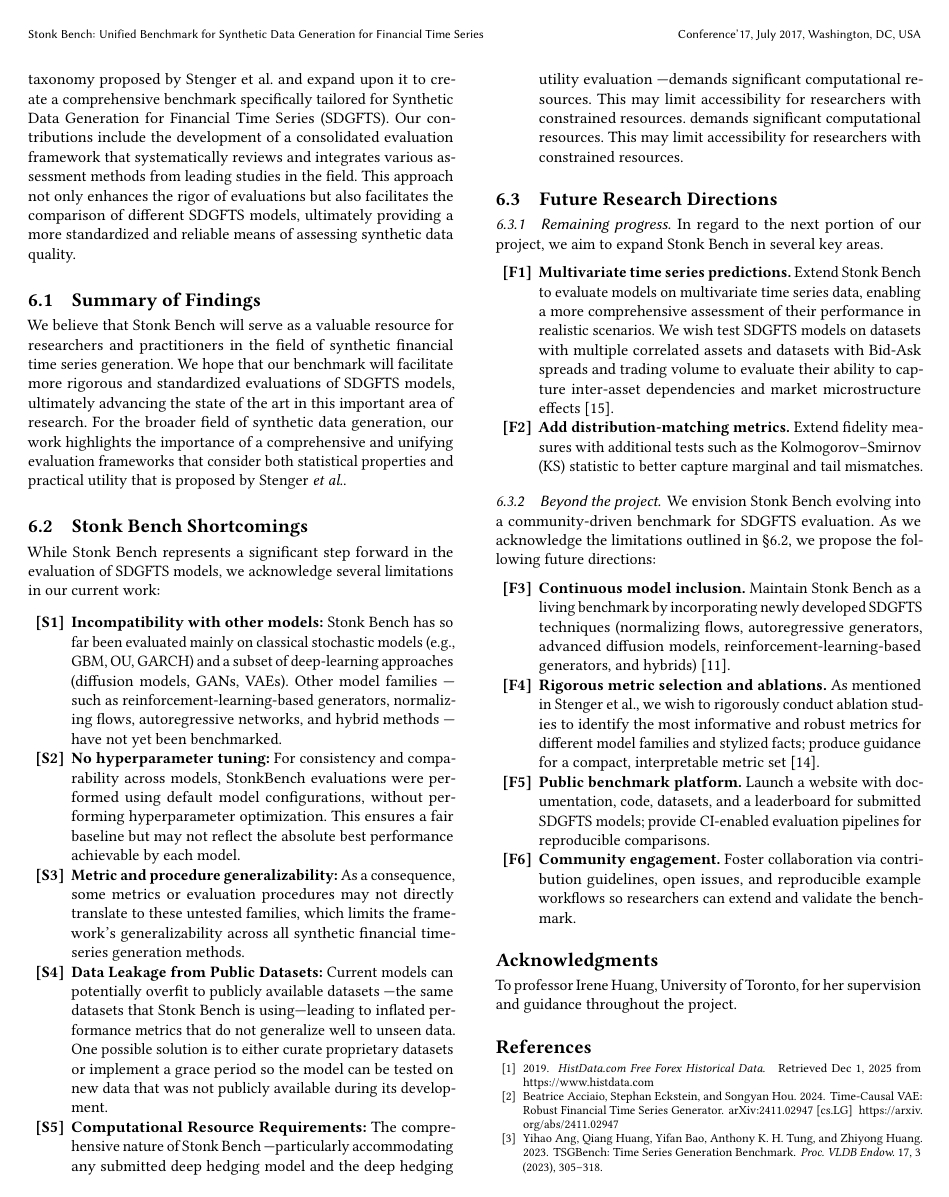
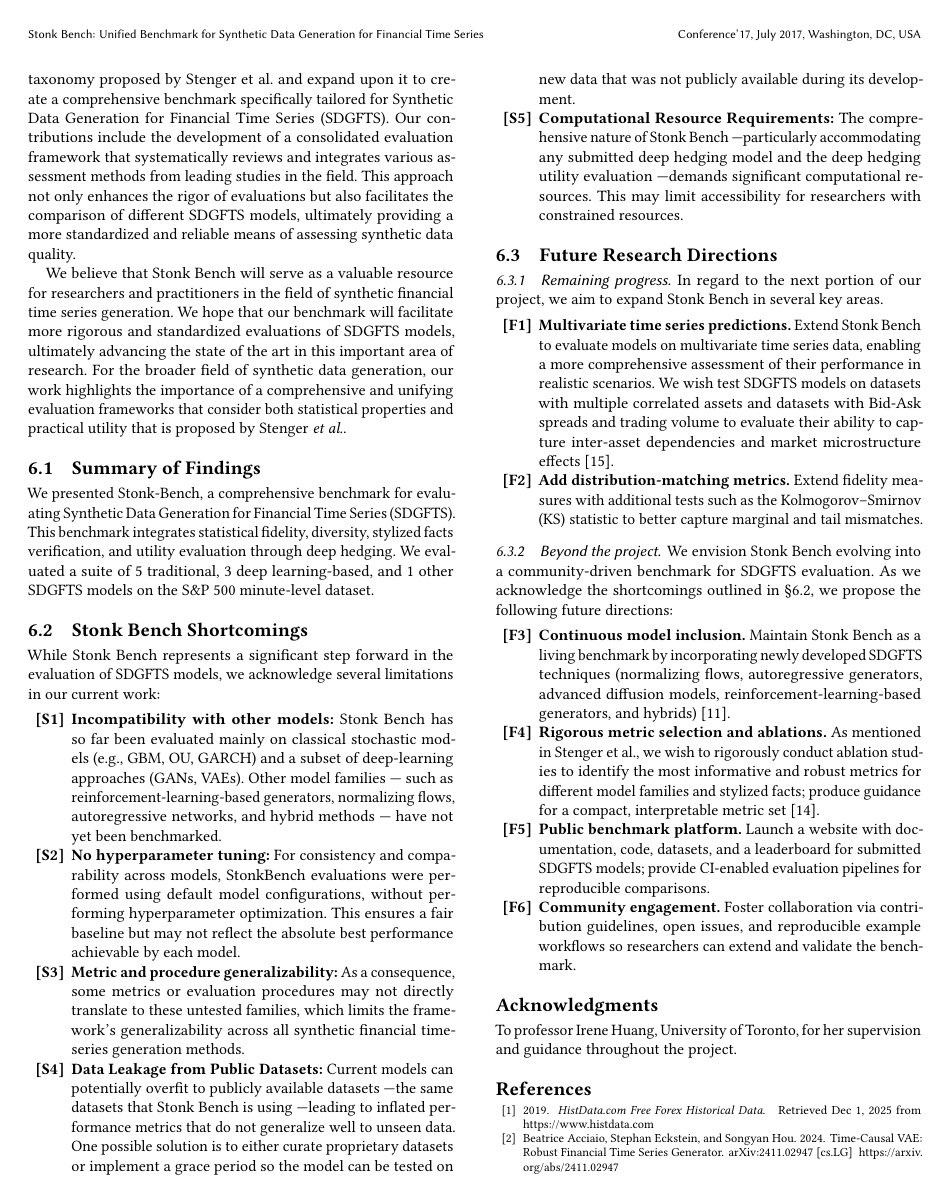
Before and after one commit to eddisonpham/StonkBench, a LaTeX paper (research-paper/stonk-bench.tex): page 7 of 8. Compiled offline with pdfLaTeX.

Commit message:
update section 6 on new shortcomings and improvements

```diff
--- a/research-paper/stonk-bench.tex
+++ b/research-paper/stonk-bench.tex
@@ -1141,15 +1141,17 @@ and fat tails.
 \end{comment}
 
   \subsection{Utility Evaluation Results}
-    Results of the deep hedging evaluation (replication error, P\&L distribution, risk-adjusted metrics) can be summarized in tables analogous to the
-    above once computed.
+    Results of the deep hedging evaluation (replication error, P\&L
+    distribution, risk-adjusted metrics) can be summarized in tables
+    analogous to the above once computed.
 
   \subsection{Comprehensive Model Comparison}
-    Provide radar plots or scorecards that combine normalized metrics (fidelity, diversity, stylized facts, efficiency) into composite ranks per task.
+    Provide radar plots or scorecards that combine normalized metrics
+    (fidelity, diversity, stylized facts, efficiency) into composite
+    ranks per task.
 
   \subsection{Ranking Analysis}
-    Discuss trade-offs: fidelity vs. diversity, training time vs. quality, and sensitivity to window length and sample count.
+    Discuss trade-offs: fidelity vs. diversity, training time vs.
+    quality, and sensitivity to window length and sample count.
 
 \section{Conclusion and Future Work}
-  In our research, we recognize the existing limitations in the evaluation of synthetic time series, particularly the absence of a universally accepted framework. To address this, we adopt the evaluation taxonomy proposed by Stenger et al. and expand upon it to create a comprehensive benchmark specifically tailored for Synthetic Data Generation for Financial Time Series (SDGFTS).
-  Our contributions include the development of a consolidated evaluation framework that systematically reviews and integrates various assessment methods from leading studies in the field. This approach not only enhances the rigor of evaluations but also facilitates the comparison of different SDGFTS models, ultimately providing a more standardized and reliable means of assessing synthetic data quality.
@@ -1156,56 +1161,105 @@ and fat tails.
+    evaluation taxonomy proposed by Stenger et al. and expand upon it to
+    create a comprehensive benchmark specifically tailored for Synthetic
+    Data Generation for Financial Time Series (SDGFTS).
+    Our contributions include the development of a consolidated evaluation
+    framework that systematically reviews and integrates various
+    assessment methods from leading studies in the field. This approach
+    not only enhances the rigor of evaluations but also facilitates the
+    comparison of different SDGFTS models, ultimately providing a more
+    standardized and reliable means of assessing synthetic data quality.
+
+  We believe that Stonk Bench will serve as a valuable resource for
+    researchers and practitioners in the field of synthetic financial
+    time series generation.
+    We hope that our benchmark will facilitate more rigorous and
+    standardized evaluations of SDGFTS models, ultimately advancing
+    the state of the art in this important area of research.
+    For the broader field of synthetic data generation, our work
+    highlights the importance of a comprehensive and unifying
+    evaluation frameworks that consider both statistical properties
+    and practical utility that is proposed by Stenger \textit{et al.}.
   \subsection{Summary of Findings}
-    We believe that Stonk Bench will serve as a valuable resource for researchers and
-    practitioners in the field of synthetic financial time series generation.
-    We hope that our benchmark will facilitate more rigorous and standardized evaluations of SDGFTS models,
-    ultimately advancing the state of the art in this important area of research.
-    For the broader field of synthetic data generation, our work highlights the importance of a
-    comprehensive and unifying evaluation frameworks that consider both statistical properties
-    and practical utility that is proposed by Stenger \textit{et al.}.
+  We presented Stonk-Bench, a comprehensive benchmark for evaluating
+  Synthetic Data Generation for Financial Time Series (SDGFTS). This
+  benchmark integrates statistical fidelity, diversity, stylized facts
+  verification, and utility evaluation through deep hedging. We evaluated
+  a suite of 5 traditional, 3 deep learning-based, and 1 other SDGFTS
+  models on the S\&P 500 minute-level dataset.
   \subsection{Stonk Bench Shortcomings}\label{subsub:shortcomings}
-      While Stonk Bench represents a significant step forward in the evaluation of SDGFTS models, we acknowledge several limitations in our current work:
+      While Stonk Bench represents a significant step forward in the
+      evaluation of SDGFTS models, we acknowledge several limitations
+      in our current work:
     \begin{enumerate}[label=\textbf{[S\arabic*]}]
       \item \textbf{Incompatibility with other models:}
         Stonk Bench has so far been evaluated mainly on classical
         stochastic models (e.g., GBM, OU, GARCH) and a subset of
-        deep-learning approaches (diffusion models, GANs, VAEs).
-        Other model families — such as reinforcement-learning-based
-        generators, normalizing flows, autoregressive networks, and
-        hybrid methods — have not yet been benchmarked.
-      \item \textbf{No hyperparameter tuning:} For consistency and comparability across models, StonkBench evaluations were performed using default model configurations, without performing hyperparameter optimization. This ensures a fair baseline but may not reflect the absolute best performance achievable by each model.
+        deep-learning approaches (GANs, VAEs).
+        Other model families — such as
+        reinforcement-learning-based generators, normalizing flows,
+        autoregressive networks, and hybrid methods — have not yet
+        been benchmarked.
+      \item \textbf{No hyperparameter tuning:} For consistency and
+        comparability across models, StonkBench evaluations were
+        performed using default model configurations, without
+        performing hyperparameter optimization. This ensures a fair
+        baseline but may not reflect the absolute best performance
+        achievable by each model.
       \item \textbf{Metric and procedure generalizability:}
         As a consequence, some metrics or evaluation procedures may
         not directly translate to these untested families, which
         limits the framework's generalizability across all synthetic
         financial time-series generation methods.
-      \item \textbf{Data Leakage from Public Datasets:} Current models can potentially overfit to publicly available datasets \textemdash the same datasets that Stonk Bench is using\textemdash leading to inflated performance metrics that do not generalize well to unseen data. One possible solution is to either curate proprietary datasets or implement a grace period so the model can be tested on new data that was not publicly available during its development.
-      \item \textbf{Computational Resource Requirements:} The comprehensive nature of Stonk Bench \textemdash particularly accommodating any submitted deep hedging model and the deep hedging utility evaluation \textemdash demands significant computational resources. This may limit accessibility for researchers with constrained resources.
-      demands significant computational resources. This may limit accessibility for researchers with constrained resources.
+      \item \textbf{Data Leakage from Public Datasets:} Current models
+        can potentially overfit to publicly available datasets
+        \textemdash the same datasets that Stonk Bench is using
+        \textemdash leading to inflated performance metrics that do
+        not generalize well to unseen data. One possible solution is
+        to either curate proprietary datasets or implement a grace
+        period so the model can be tested on new data that was not
+        publicly available during its development.
+      \item \textbf{Computational Resource Requirements:} The
+        comprehensive nature of Stonk Bench \textemdash particularly
+        accommodating any submitted deep hedging model and the deep
+        hedging utility evaluation \textemdash demands significant
+        computational resources. This may limit accessibility for
+        researchers with constrained resources.
     \end{enumerate}
   \subsection{Future Research Directions}
-    \subsubsection{Remaining progress} In regard to the next portion of our project, we aim to expand Stonk Bench in several key areas.
+    \subsubsection{Remaining progress} In regard to the next portion
+    of our project, we aim to expand Stonk Bench in several key areas.
     \begin{enumerate}[label=\textbf{[F\arabic*]}]
       \item \textbf{Multivariate time series predictions.}
-      Extend Stonk Bench to evaluate models on multivariate time series data, enabling a more comprehensive assessment of their performance in realistic scenarios. We wish test SDGFTS
-      models on datasets with multiple correlated assets and datasets with Bid-Ask spreads and trading volume to evaluate their ability to capture inter-asset dependencies and market microstructure effects \cite{Takahashi24}.
+      Extend Stonk Bench to evaluate models on multivariate time
+      series data, enabling a more comprehensive assessment of their
+      performance in realistic scenarios. We wish test SDGFTS models
+      on datasets with multiple correlated assets and datasets with
+      Bid-Ask spreads and trading volume to evaluate their ability to
+      capture inter-asset dependencies and market microstructure
+      effects \cite{Takahashi24}.
       \item \textbf{Add distribution-matching metrics.}
-      Extend fidelity measures with additional tests such as the Kolmogorov--Smirnov (KS)
-      statistic to better capture marginal
+      Extend fidelity measures with additional tests such as the
+      Kolmogorov--Smirnov (KS) statistic to better capture marginal
       and tail mismatches.
     \end{enumerate}
 
-    \subsubsection{Beyond the project} We envision Stonk Bench evolving into a
-    community-driven benchmark for SDGFTS evaluation. As we acknowledge the limitations outlined
-    in §\ref{subsub:shortcomings}, we propose the following future directions:
+    \subsubsection{Beyond the project} We envision Stonk Bench
+    evolving into a community-driven benchmark for SDGFTS evaluation.
+    As we acknowledge the shortcomings outlined in
+    §\ref{subsub:shortcomings}, we propose the following future
+    directions:
     \begin{enumerate}[label=\textbf{[F\arabic*]}, resume]
       \item \textbf{Continuous model inclusion.}
       Maintain Stonk Bench as a living benchmark by incorporating
       newly developed SDGFTS techniques (normalizing flows,
       autoregressive generators, advanced diffusion models,
-      reinforcement-learning-based generators, and hybrids) \cite{Potluru24}.
+      reinforcement-learning-based generators, and hybrids)
+      \cite{Potluru24}.
       \item \textbf{Rigorous metric selection and ablations.}
-      As mentioned in Stenger et al., we wish to rigorously conduct ablation studies to
-      identify the most informative and robust metrics for different model families and
-      stylized facts; produce guidance for a compact, interpretable metric set \cite{Stenger24}.
+      As mentioned in Stenger et al., we wish to rigorously conduct
+      ablation studies to identify the most informative and robust
+      metrics for different model families and stylized facts;
+      produce guidance for a compact, interpretable metric set
+      \cite{Stenger24}.
       \item \textbf{Public benchmark platform.}
       Launch a website with documentation, code, datasets, and a
       leaderboard for submitted SDGFTS models; provide CI-enabled
```
Also changed, not shown: research-paper/stonk-bench.tex (7 more changed lines).
